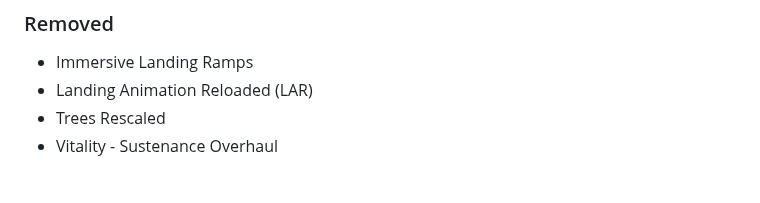
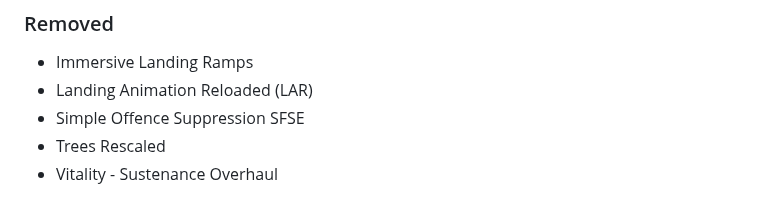
Before and after one commit to eljefe303030/Melius, a Markdown page: changelog.md, the part around the change. Rendered like a GitHub page.

```diff
--- a/changelog.md
+++ b/changelog.md
@@ -57,6 +57,7 @@ Running commentary of what I am planning for the next version.
 ### Removed
 * Immersive Landing Ramps
 * Landing Animation Reloaded (LAR)
+* Simple Offence Suppression SFSE
 * Trees Rescaled
 * Vitality - Sustenance Overhaul
 
```
